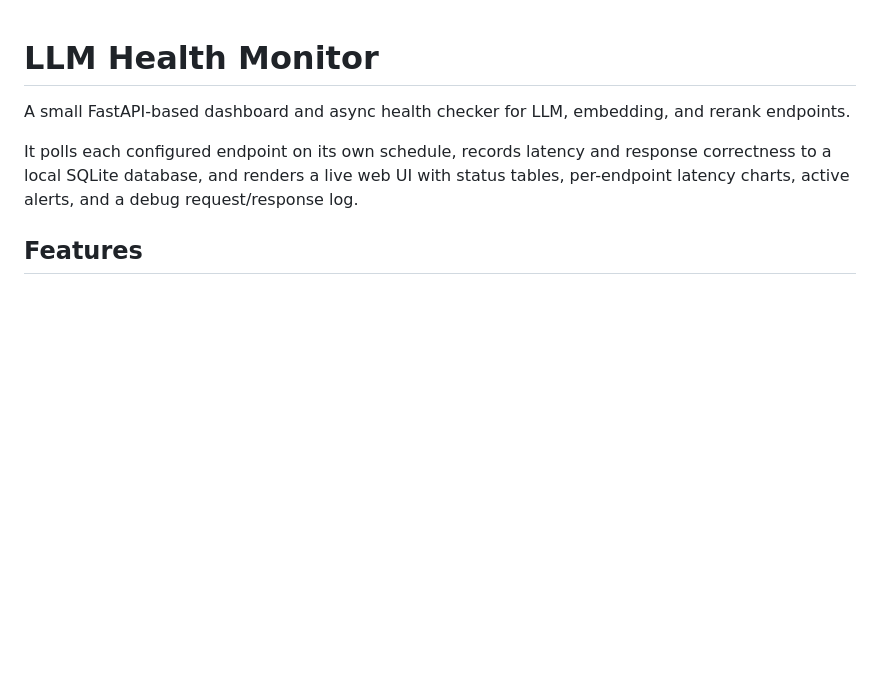
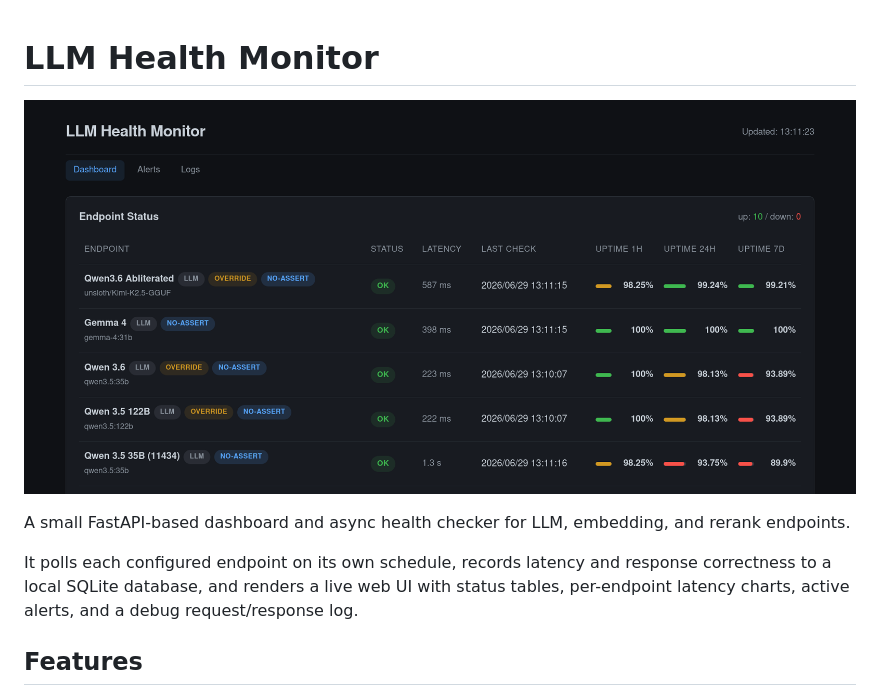
Before and after one commit to James4Ever0/llm-health-monitor, a Markdown page: README.md, the part around the change. Rendered like a GitHub page; blank space fills up the shorter version.

Commit message:
Add image to README for LLM Health Monitor
Added an image to the README for visual representation.

```diff
--- a/README.md
+++ b/README.md
@@ -1,4 +1,6 @@
 # LLM Health Monitor
+
+![Image](mmexport1782709918855.png)
 
 A small FastAPI-based dashboard and async health checker for LLM, embedding, and rerank endpoints.
 
```
